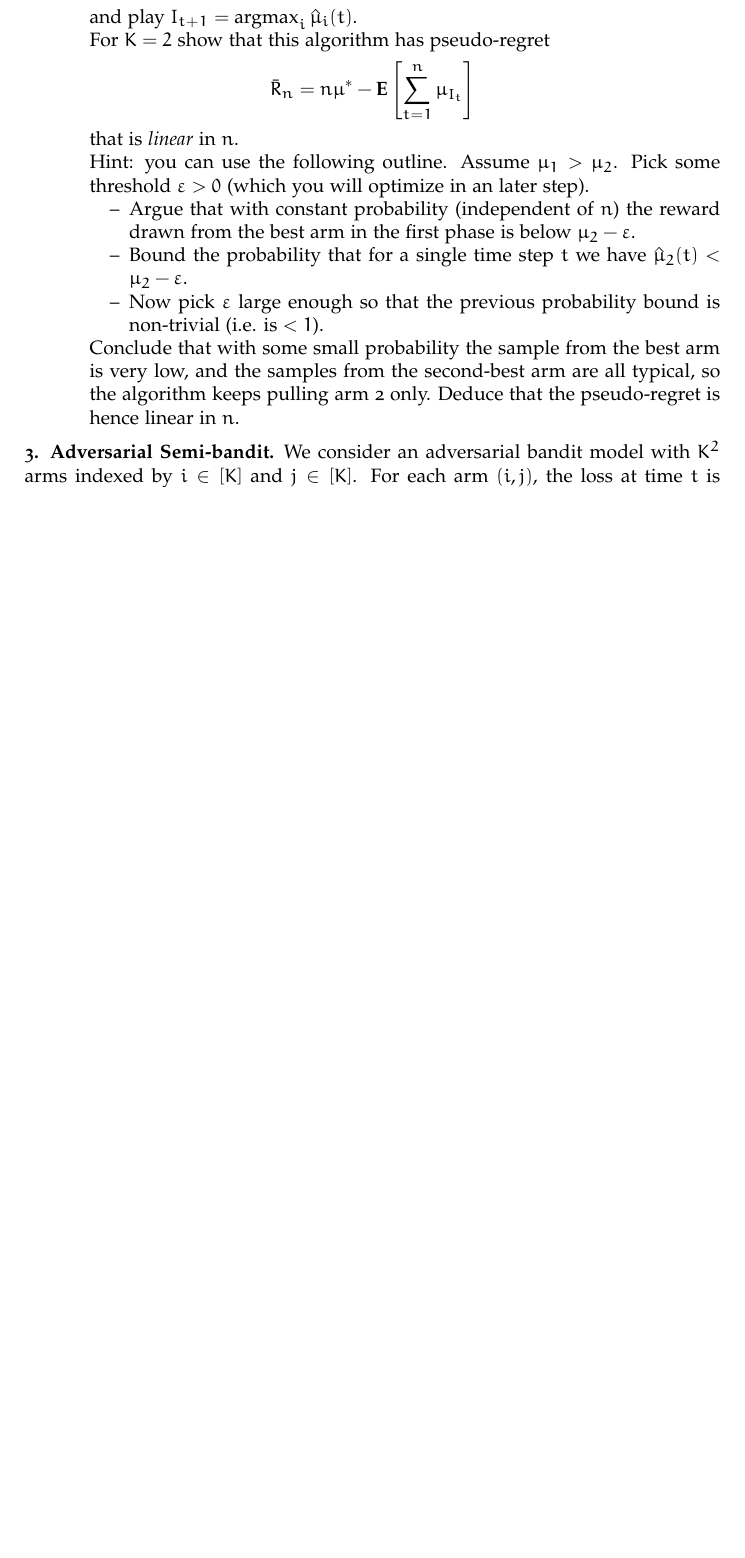
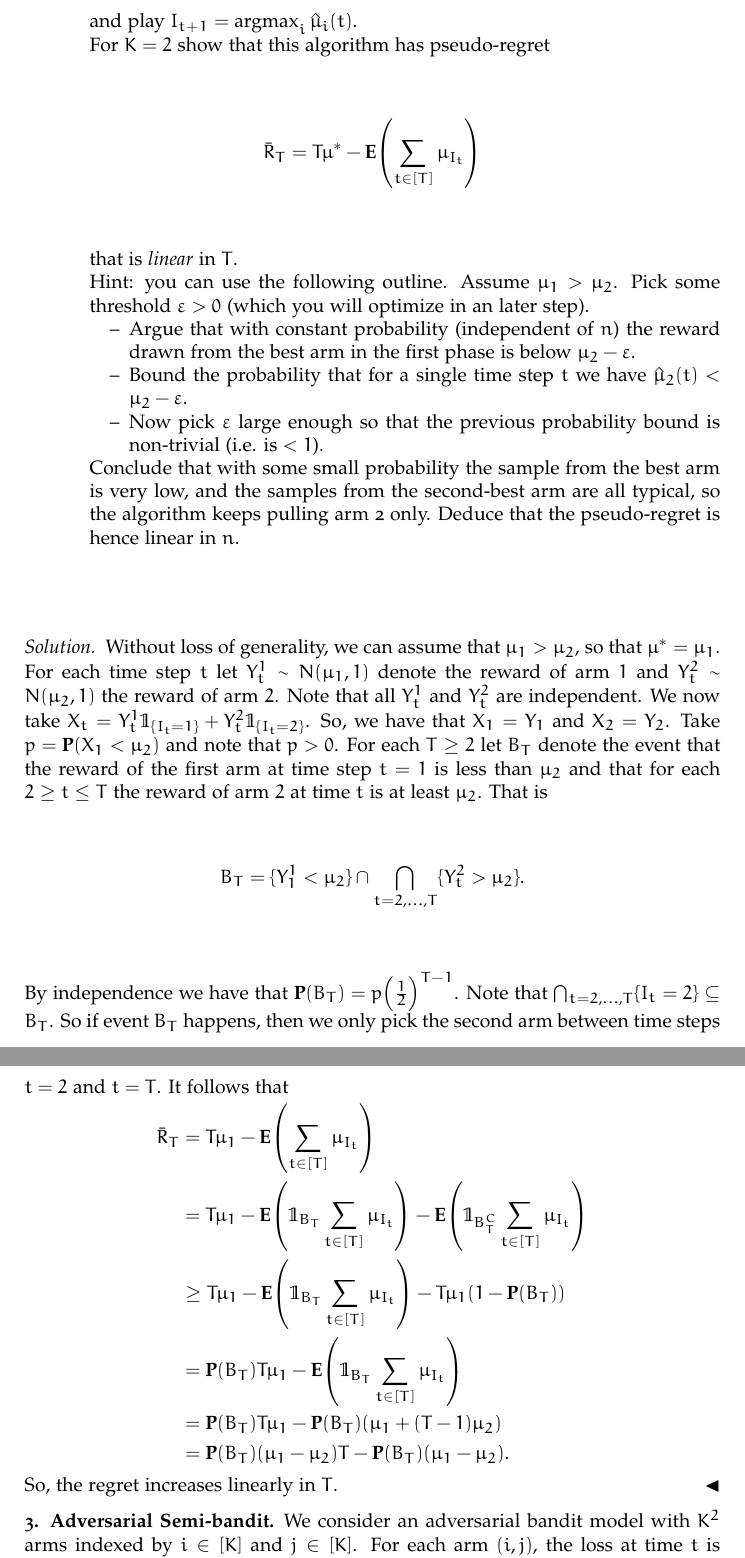
Before and after one commit to Tamarhuygen/MLT, a LaTeX paper (MLT_HW9.tex): part of page 3 of 3 before the commit and two parts of pages 3 and 4 of 4 after it, the two joined at a grey line, cut so that both start at the same text, the shorter picture padded with empty space. Compiled offline with pdfLaTeX.

Commit message:
Solution to 9.2.b

```diff
--- a/MLT_HW9.tex
+++ b/MLT_HW9.tex
@@ -202,9 +202,9 @@ So, the learner will incur at least a pseudo-regret that is linear in $T$.
     and play $I_{t+1} = \argmax_i \hat{\mu}_i(t)$.\\
     For $K = 2$ show that this algorithm has pseudo-regret
     \begin{equation*}
-        \bar{R}_n = n\mu^* - \Ev \left[ \sum_{t=1}^n \mu_{I_t} \right]
+        \bar{R}_T = T\mu^* - \Ev\paren*{\sum_{t \in [T]} \mu_{I_t}}
     \end{equation*}
-    that is \textit{linear} in $n$.\\
+    that is \textit{linear} in $T$.\\
     Hint: you can use the following outline. Assume $\mu_1 > \mu_2$. Pick some threshold $\varepsilon >0$ (which you will optimize in an later step).
     \begin{itemize}
         \item[--] Argue that with constant probability (independent of $n$) the reward drawn from the best arm in the first phase is below $\mu_2 - \varepsilon$.
@@ -213,6 +213,32 @@ So, the learner will incur at least a pseudo-regret that is linear in $T$.
     \end{itemize}
     Conclude that with some small probability the sample from the best arm is very low, and the samples from the second-best arm are all typical, so the algorithm keeps pulling arm 2 only. Deduce that the pseudo-regret is hence linear in $n$.
 \end{itemize}
+\begin{solution}
+Without loss of generality, we can assume that $\mu_1 > \mu_2$, so that $\mu^*=\mu_1$.
+For each time step $t$ let $Y_t^1 \sim N(\mu_1, 1)$ denote the reward of arm $1$ and $Y_t^2 \sim N(\mu_2, 1)$ the reward of arm $2$. Note that all $Y_t^1$ and $Y_t^2$ are independent. We now take $X_t=Y_t^1 \Ind_{\cbrac{I_t=1}}+Y_t^2 \Ind_{\cbrac{I_t=2}}$.
+So, we have that $X_1 = Y_1$ and $X_2=Y_2$. Take $p=\P(X_1 < \mu_2)$ and note that $p > 0$.
+For each $T \geq 2$ let $B_T$ denote the event that the reward of the first arm at time step $t=1$ is less than $\mu_2$ and
+that for each $2 \geq t \leq T$ the reward of arm $2$ at time $t$ is at least $\mu_2$. That is
+\begin{equation*}
+ B_T= \cbrac{Y^1_1 < \mu_2} \cap \bigcap_{t=2,\ldots,T}\cbrac{Y_t^2 > \mu_2}.
+\end{equation*}
+By independence we have that $\P(B_T)=p\paren*{\tfrac{1}{2}}^{T-1}$.
+Note that $\bigcap_{t=2,\ldots,T}\cbrac{I_t=2} \se B_T$.
+So if event $B_T$ happens, then we only pick the second arm between time steps $t=2$ and $t=T$.
+It follows that
+\begin{align*}
+ \bar{R}_T &= T \mu_1 - \Ev\paren*{\sum_{t \in [T]} \mu_{I_t}} \\
+ &= T \mu_1 - \Ev\paren*{\Ind_{B_T}\sum_{t \in [T]} \mu_{I_t}}-\Ev\paren*{\Ind_{B_T^C}\sum_{t \in [T]} \mu_{I_t}} \\
+ &\geq T \mu_1 - \Ev\paren*{\Ind_{B_T}\sum_{t \in [T]} \mu_{I_t}}-T\mu_1(1-\P(B_T)) \\
+ &= \P(B_T)T \mu_1 - \Ev\paren*{\Ind_{B_T}\sum_{t \in [T]} \mu_{I_t}} \\
+ &= \P(B_T)T \mu_1 - \P(B_T)(\mu_1+(T-1)\mu_{2})  \\
+ &= \P(B_T) (\mu_1-\mu_2)T - \P(B_T)(\mu_1-\mu_2).
+\end{align*}
+So, the regret increases linearly in $T$.
+\end{solution}
+
+
+
 \subsection*{3. Adversarial Semi-bandit}
 We consider an adversarial bandit model with $K^2$ arms indexed by $i \in [K]$ and $j \in [K]$. For each arm $(i,j)$, the loss at time $t$ is $a_t^i + b_t^j$, where $a_t^i \in [0,1]$ and $b_t^i \in [0,1]$ are chosen by the adversary before the start of the interaction. Then each round the learner picks an arm $(I_t, J_t) \in [K]^2$ and observes $a_t^{I_t}$ and $b_t^{J_t}$ \textit{separately} (and incurs their sum as loss).
 \subsubsection*{a} Consider running a single instance of EXP$3$ on all $K^2$ arms (with loss range $[0,2]$). Show that the expected pseudo-regret compared to the best arm $(i^*, j^*)$ is bounded by
```
Also changed, not shown: MLT_HW9.tex (2 more changed lines).
